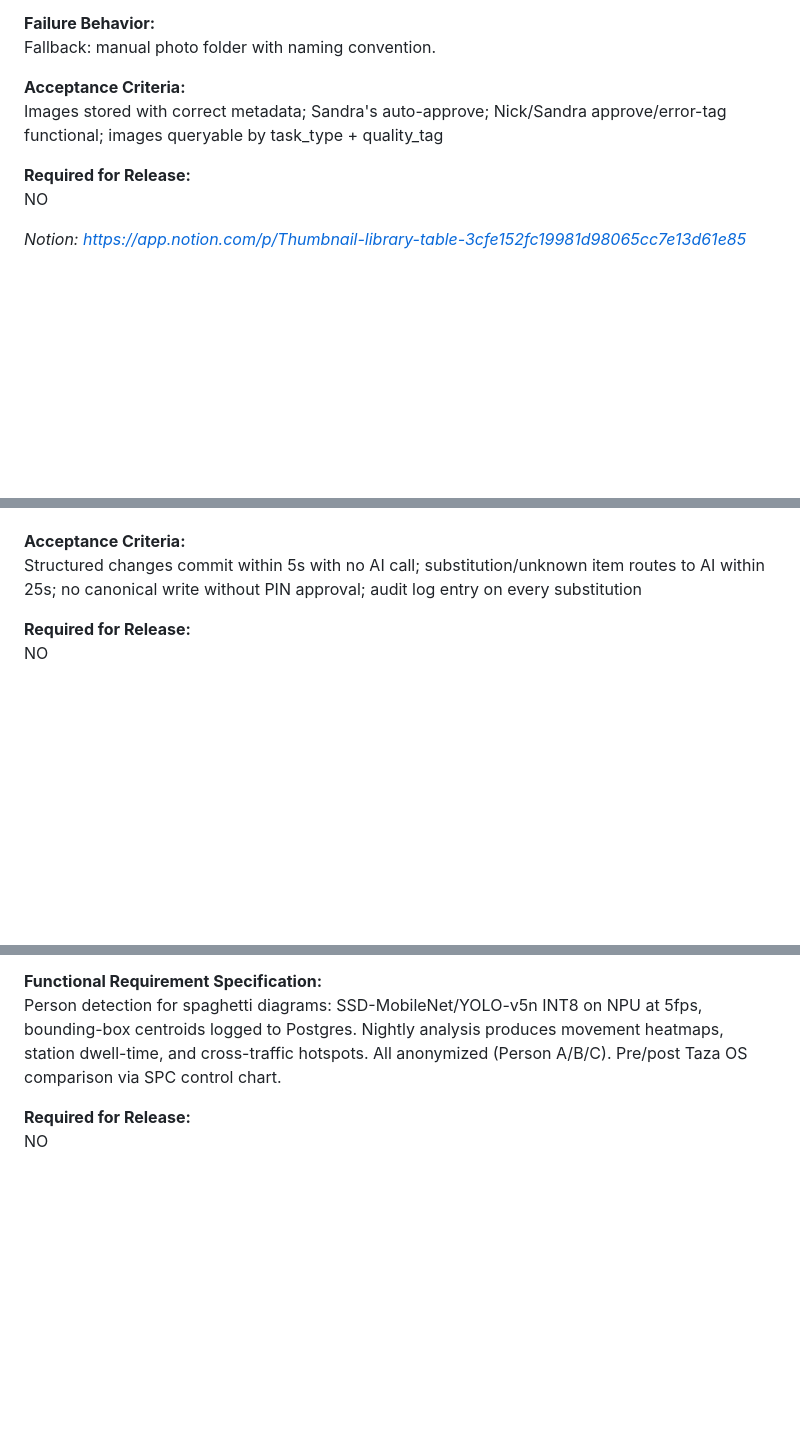
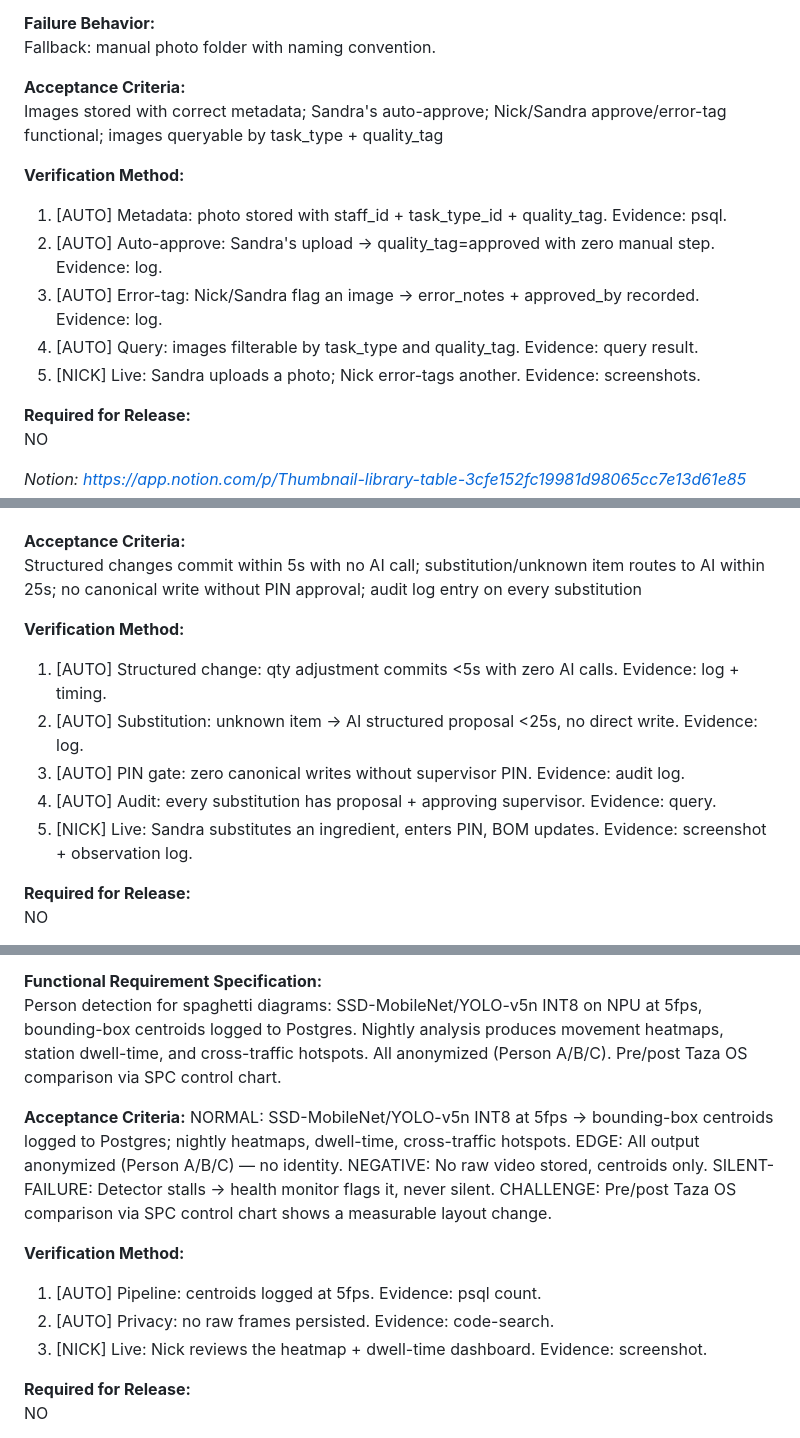
Before and after one commit to Snicker85022/huh-, a Markdown page: notion-export/clusters/kit-legacy.md, 3 parts joined by grey strips. GitHub-like rendering; blank space fills up the shorter version.

```diff
--- a/notion-export/clusters/kit-legacy.md
+++ b/notion-export/clusters/kit-legacy.md
@@ -295,6 +307,13 @@ Fallback: manual photo folder with naming convention.
 **Acceptance Criteria:**
 Images stored with correct metadata; Sandra's auto-approve; Nick/Sandra approve/error-tag functional; images queryable by task_type + quality_tag
 
+**Verification Method:**
+1. [AUTO] Metadata: photo stored with staff_id + task_type_id + quality_tag. Evidence: psql.
+2. [AUTO] Auto-approve: Sandra's upload → quality_tag=approved with zero manual step. Evidence: log.
+3. [AUTO] Error-tag: Nick/Sandra flag an image → error_notes + approved_by recorded. Evidence: log.
+4. [AUTO] Query: images filterable by task_type and quality_tag. Evidence: query result.
+5. [NICK] Live: Sandra uploads a photo; Nick error-tags another. Evidence: screenshots.
+
 **Required for Release:**
 NO
 
@@ -321,6 +340,13 @@ Fallback: manual Sandra/Nick review; block task until resolved.
 
 **Acceptance Criteria:**
 Structured changes commit within 5s with no AI call; substitution/unknown item routes to AI within 25s; no canonical write without PIN approval; audit log entry on every substitution
+
+**Verification Method:**
+1. [AUTO] Structured change: qty adjustment commits <5s with zero AI calls. Evidence: log + timing.
+2. [AUTO] Substitution: unknown item → AI structured proposal <25s, no direct write. Evidence: log.
+3. [AUTO] PIN gate: zero canonical writes without supervisor PIN. Evidence: audit log.
+4. [AUTO] Audit: every substitution has proposal + approving supervisor. Evidence: query.
+5. [NICK] Live: Sandra substitutes an ingredient, enters PIN, BOM updates. Evidence: screenshot + observation log.
 
 **Required for Release:**
 NO
@@ -412,6 +475,18 @@ Need: anonymized movement tracking generating heatmaps, station dwell-time, and
 **Functional Requirement Specification:**
 Person detection for spaghetti diagrams: SSD-MobileNet/YOLO-v5n INT8 on NPU at 5fps, bounding-box centroids logged to Postgres. Nightly analysis produces movement heatmaps, station dwell-time, and cross-traffic hotspots. All anonymized (Person A/B/C). Pre/post Taza OS comparison via SPC control chart.
 
+**Acceptance Criteria:**
+NORMAL: SSD-MobileNet/YOLO-v5n INT8 at 5fps → bounding-box centroids logged to Postgres; nightly heatmaps, dwell-time, cross-traffic hotspots.
+EDGE: All output anonymized (Person A/B/C) — no identity.
+NEGATIVE: No raw video stored, centroids only.
+SILENT-FAILURE: Detector stalls → health monitor flags it, never silent.
+CHALLENGE: Pre/post Taza OS comparison via SPC control chart shows a measurable layout change.
+
+**Verification Method:**
+1. [AUTO] Pipeline: centroids logged at 5fps. Evidence: psql count.
+2. [AUTO] Privacy: no raw frames persisted. Evidence: code-search.
+3. [NICK] Live: Nick reviews the heatmap + dwell-time dashboard. Evidence: screenshot.
+
 **Required for Release:**
 NO
 
```
Also changed, not shown: other parts of notion-export/clusters/kit-legacy.md (+49 -0 lines).
